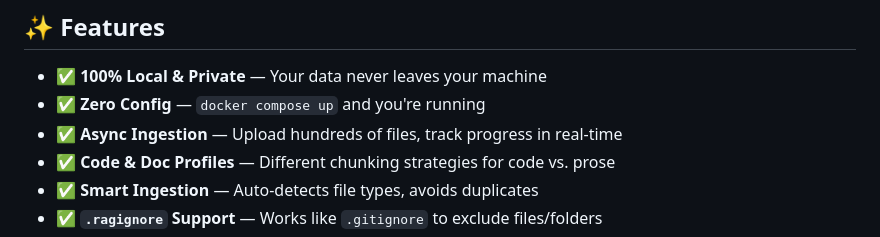
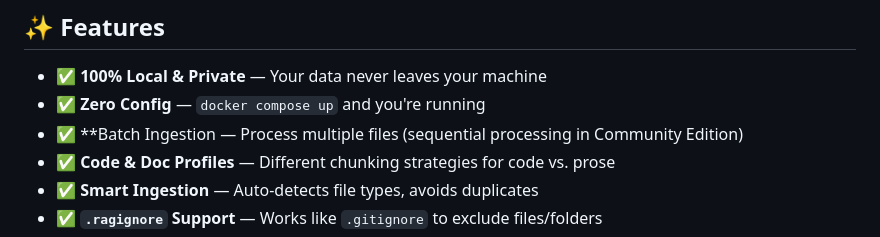
Before and after one commit to 2dogsandanerd/Knowledge-Base-Self-Hosting-Kit, a Markdown page: README.md, the part around the change. Drawn GitHub-style.

```diff
--- a/README.md
+++ b/README.md
@@ -133,7 +133,7 @@ You'll get answers with direct code snippets. This is invaluable for:
 
 - ✅ **100% Local & Private** — Your data never leaves your machine
 - ✅ **Zero Config** — `docker compose up` and you're running
-- ✅ **Async Ingestion** — Upload hundreds of files, track progress in real-time
+- ✅ **Batch Ingestion — Process multiple files (sequential processing in Community Edition)
 - ✅ **Code & Doc Profiles** — Different chunking strategies for code vs. prose
 - ✅ **Smart Ingestion** — Auto-detects file types, avoids duplicates
 - ✅ **`.ragignore` Support** — Works like `.gitignore` to exclude files/folders
```
